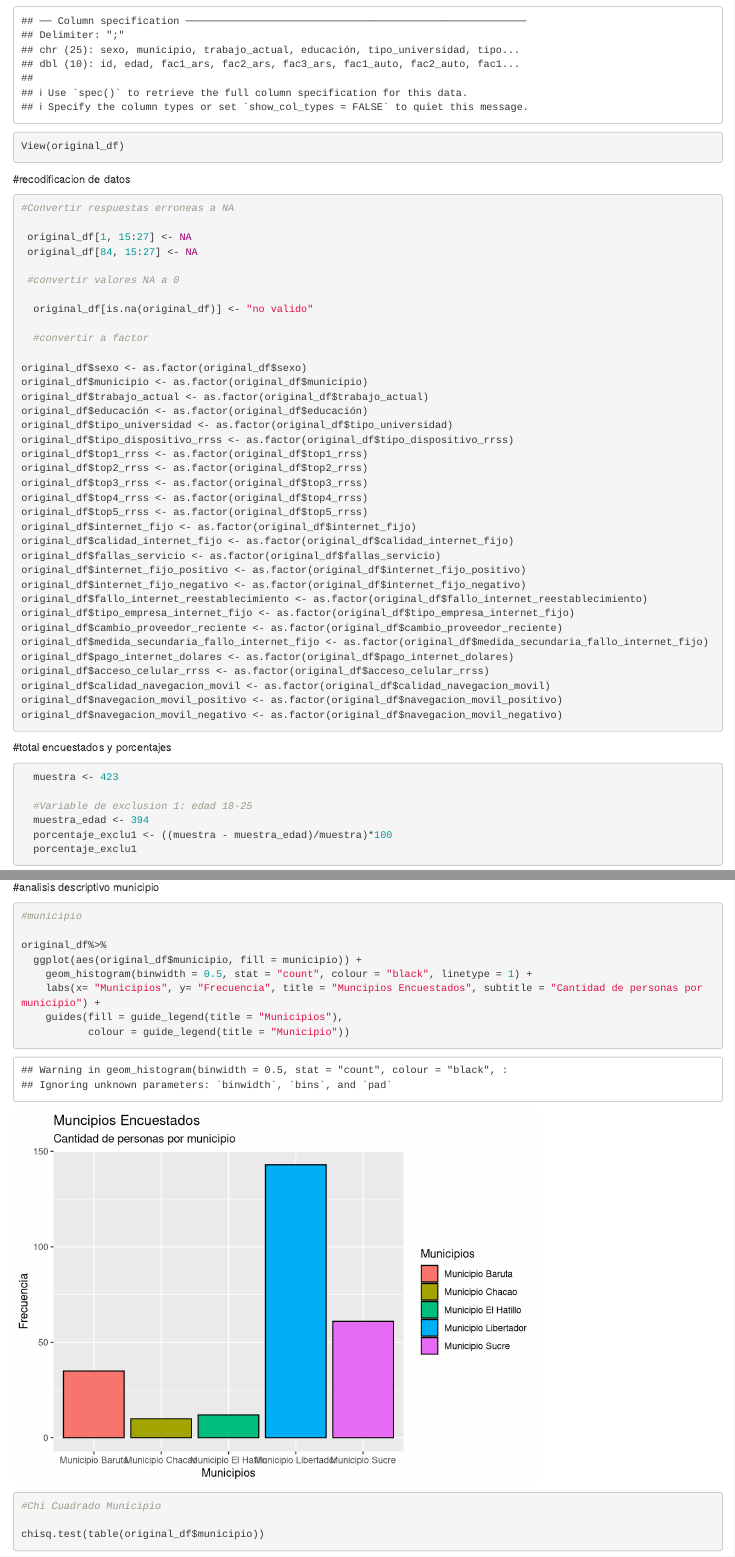
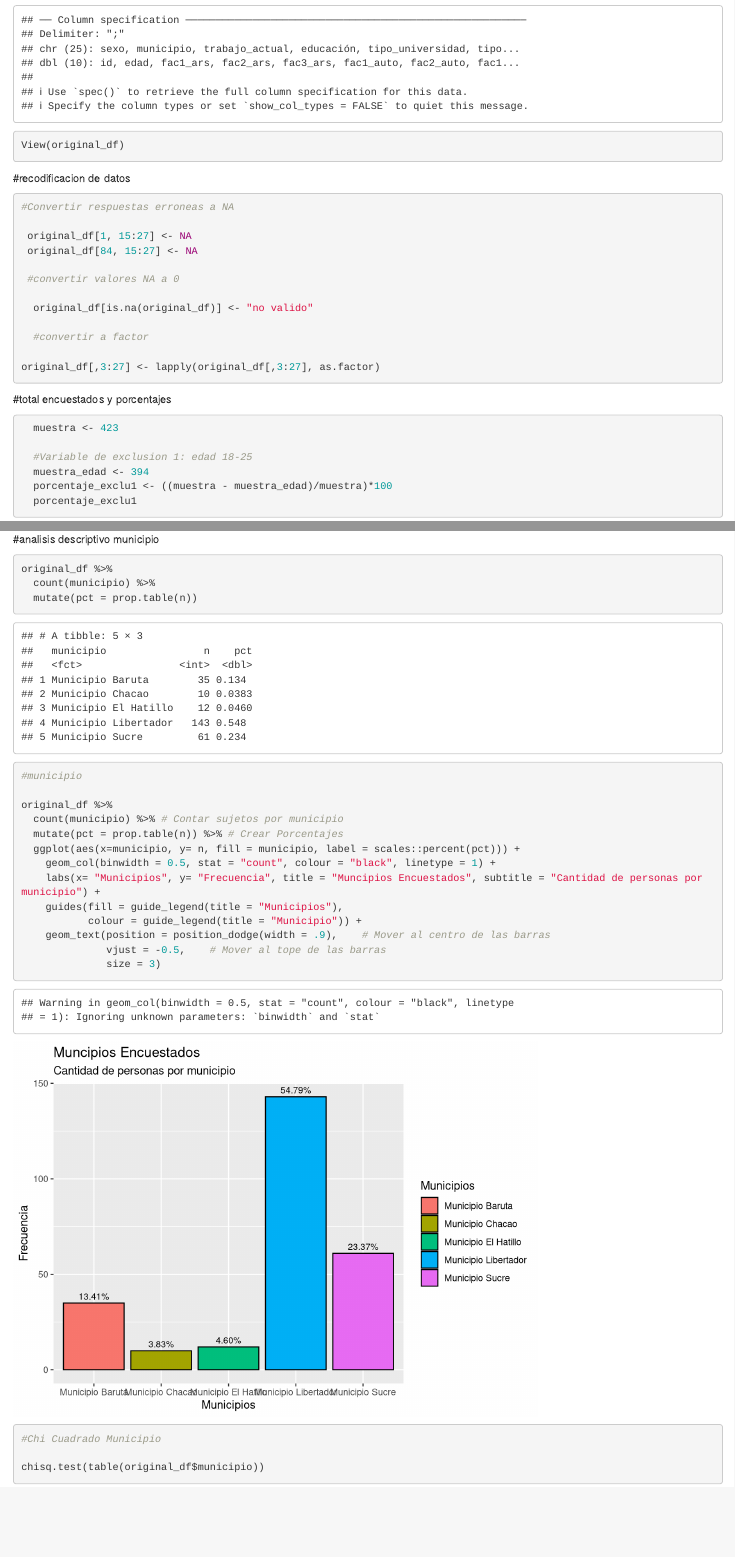
Before and after one commit to dieko95/Tesis_AdiccionRedesSociales-Ansiedad-Autoestima-ImagenCorporal, an R Markdown document (notebooks/1.0_francesco_juan_analisis_data_exploratorio.Rmd): the page in a window 1100 px wide, from 890 px down, and a second part further down, joined at a grey line. Rendered offline with R 4.5, knitr and Pandoc, with nearby package versions; some code elsewhere in the file could not run offline.

Commit message:
Add improvements and fixes of initial EDA

````diff
--- a/notebooks/1.0_francesco_juan_analisis_data_exploratorio.Rmd
+++ b/notebooks/1.0_francesco_juan_analisis_data_exploratorio.Rmd
@@ -47,32 +47,7 @@ View(original_df)
 
   #convertir a factor
 
-original_df$sexo <- as.factor(original_df$sexo)
-original_df$municipio <- as.factor(original_df$municipio)
-original_df$trabajo_actual <- as.factor(original_df$trabajo_actual)
-original_df$educación <- as.factor(original_df$educación)
-original_df$tipo_universidad <- as.factor(original_df$tipo_universidad)
-original_df$tipo_dispositivo_rrss <- as.factor(original_df$tipo_dispositivo_rrss)
-original_df$top1_rrss <- as.factor(original_df$top1_rrss)
-original_df$top2_rrss <- as.factor(original_df$top2_rrss)
-original_df$top3_rrss <- as.factor(original_df$top3_rrss)
-original_df$top4_rrss <- as.factor(original_df$top4_rrss)
-original_df$top5_rrss <- as.factor(original_df$top5_rrss)
-original_df$internet_fijo <- as.factor(original_df$internet_fijo)
-original_df$calidad_internet_fijo <- as.factor(original_df$calidad_internet_fijo)
-original_df$fallas_servicio <- as.factor(original_df$fallas_servicio)
-original_df$internet_fijo_positivo <- as.factor(original_df$internet_fijo_positivo)
-original_df$internet_fijo_negativo <- as.factor(original_df$internet_fijo_negativo)
-original_df$fallo_internet_reestablecimiento <- as.factor(original_df$fallo_internet_reestablecimiento)
-original_df$tipo_empresa_internet_fijo <- as.factor(original_df$tipo_empresa_internet_fijo)
-original_df$cambio_proveedor_reciente <- as.factor(original_df$cambio_proveedor_reciente)
-original_df$medida_secundaria_fallo_internet_fijo <- as.factor(original_df$medida_secundaria_fallo_internet_fijo)
-original_df$pago_internet_dolares <- as.factor(original_df$pago_internet_dolares)
-original_df$acceso_celular_rrss <- as.factor(original_df$acceso_celular_rrss)
-original_df$calidad_navegacion_movil <- as.factor(original_df$calidad_navegacion_movil)
-original_df$navegacion_movil_positivo <- as.factor(original_df$navegacion_movil_positivo)
-original_df$navegacion_movil_negativo <- as.factor(original_df$navegacion_movil_negativo)
-
+original_df[,3:27] <- lapply(original_df[,3:27], as.factor)
 ```
 
 #total encuestados y porcentajes
@@ -196,14 +171,26 @@ vis_miss(original_df, sort_miss = TRUE)
 #analisis descriptivo municipio
 
 ```{r}
+original_df %>%
+  count(municipio) %>%
+  mutate(pct = prop.table(n))
+```
+
+
+```{r}
 #municipio
 
-original_df%>%
-  ggplot(aes(original_df$municipio, fill = municipio)) +
-    geom_histogram(binwidth = 0.5, stat = "count", colour = "black", linetype = 1) +
+original_df %>%
+  count(municipio) %>% # Contar sujetos por municipio
+  mutate(pct = prop.table(n)) %>% # Crear Porcentajes
+  ggplot(aes(x=municipio, y= n, fill = municipio, label = scales::percent(pct))) +
+    geom_col(binwidth = 0.5, stat = "count", colour = "black", linetype = 1) +
     labs(x= "Municipios", y= "Frecuencia", title = "Muncipios Encuestados", subtitle = "Cantidad de personas por municipio") +
     guides(fill = guide_legend(title = "Municipios"),
-           colour = guide_legend(title = "Municipio"))
+           colour = guide_legend(title = "Municipio")) +
+    geom_text(position = position_dodge(width = .9),    # Mover al centro de las barras
+              vjust = -0.5,    # Mover al tope de las barras
+              size = 3)
 
 #Chi Cuadrado Municipio
 
````
